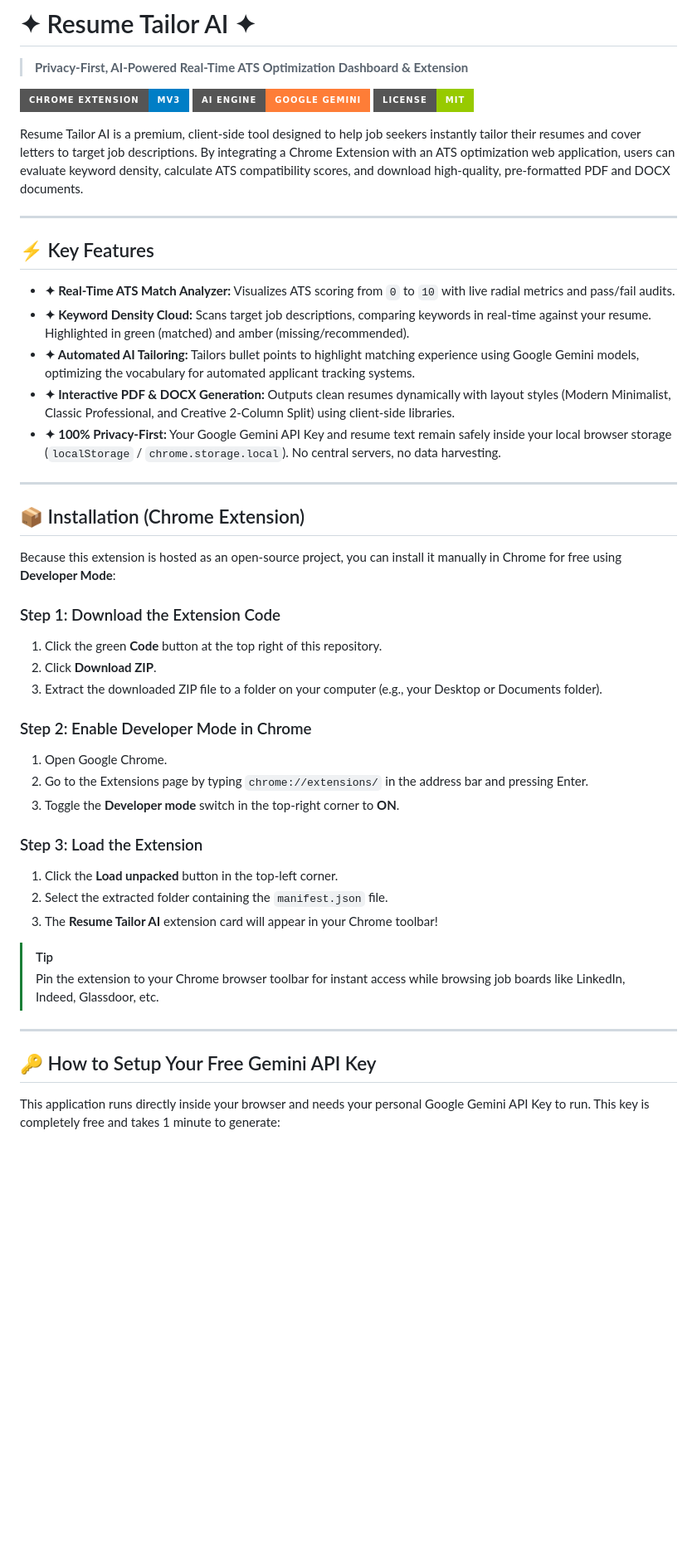
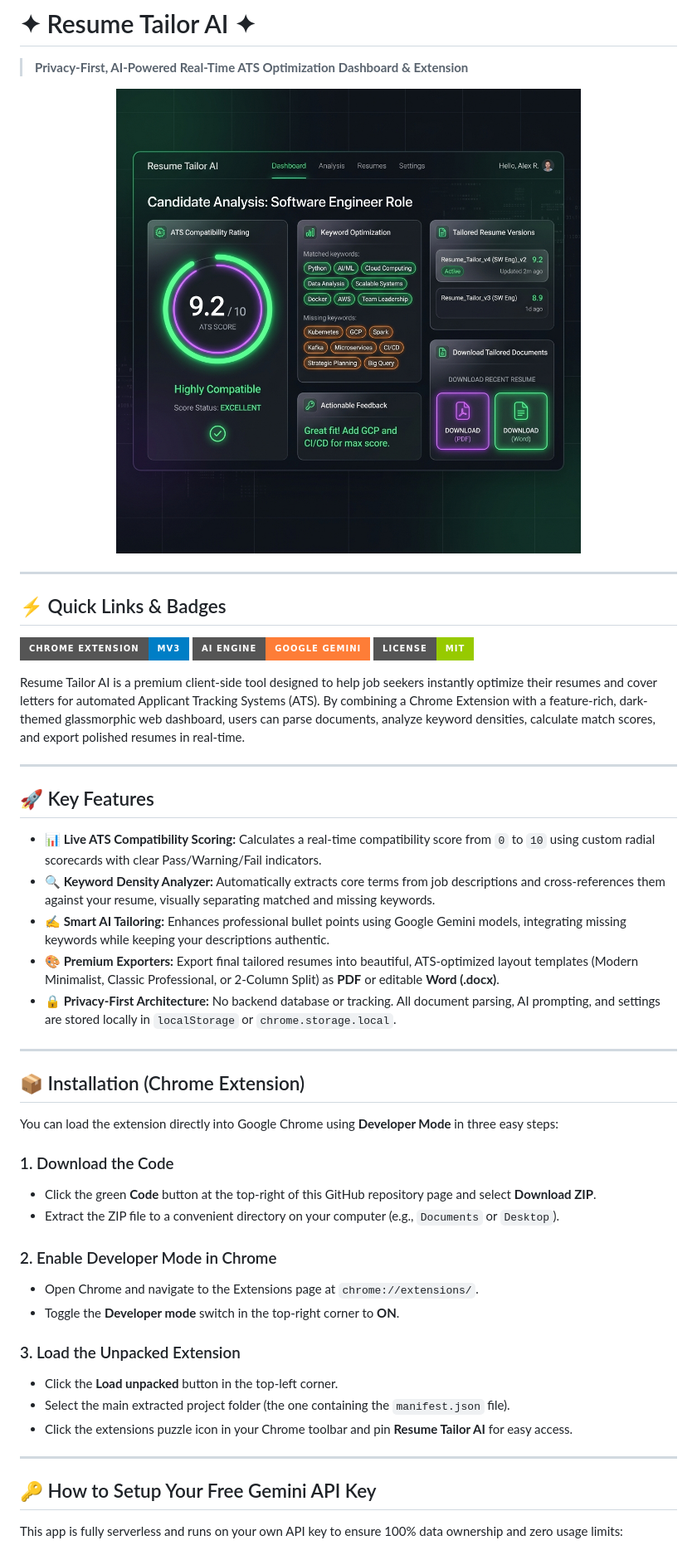
Before and after one commit to shru089/CV_Generator, a Markdown page: README.md, the part around one of its changes. Shown at 83% size. Drawn GitHub-style; pictures changed too: icons/dashboard_preview.png (added); badges without logos; blank space fills up the shorter version.

Commit message:
docs: improve README styling and add dashboard preview mockup

```diff
--- a/README.md
+++ b/README.md
@@ -1,49 +1,52 @@
 # ✦ Resume Tailor AI ✦
 > **Privacy-First, AI-Powered Real-Time ATS Optimization Dashboard & Extension**
 
-[![Chrome Extension](https://img.shields.io/badge/Chrome_Extension-MV3-blue.svg?style=for-the-badge&logo=google-chrome&logoColor=white)](#installation-chrome-extension)
-[![Powered By](https://img.shields.io/badge/AI_Engine-Google_Gemini-orange.svg?style=for-the-badge&logo=google-gemini&logoColor=white)](https://aistudio.google.com/)
-[![License](https://img.shields.io/badge/License-MIT-green.svg?style=for-the-badge)](#license)
-
-Resume Tailor AI is a premium, client-side tool designed to help job seekers instantly tailor their resumes and cover letters to target job descriptions. By integrating a Chrome Extension with an ATS optimization web application, users can evaluate keyword density, calculate ATS compatibility scores, and download high-quality, pre-formatted PDF and DOCX documents.
+<p align="center">
+  <img src="icons/dashboard_preview.png" alt="Resume Tailor AI Dashboard Preview" width="750" style="border-radius: 12px; box-shadow: 0 8px 30px rgba(0,0,0,0.5);" />
+</p>
 
 ---
 
-## ⚡ Key Features
+## ⚡ Quick Links & Badges
 
-* **✦ Real-Time ATS Match Analyzer:** Visualizes ATS scoring from `0` to `10` with live radial metrics and pass/fail audits.
-* **✦ Keyword Density Cloud:** Scans target job descriptions, comparing keywords in real-time against your resume. Highlighted in green (matched) and amber (missing/recommended).
-* **✦ Automated AI Tailoring:** Tailors bullet points to highlight matching experience using Google Gemini models, optimizing the vocabulary for automated applicant tracking systems.
-* **✦ Interactive PDF & DOCX Generation:** Outputs clean resumes dynamically with layout styles (Modern Minimalist, Classic Professional, and Creative 2-Column Split) using client-side libraries.
-* **✦ 100% Privacy-First:** Your Google Gemini API Key and resume text remain safely inside your local browser storage (`localStorage` / `chrome.storage.local`). No central servers, no data harvesting.
+[![Chrome Extension](https://img.shields.io/badge/Chrome_Extension-MV3-blue.svg?style=for-the-badge&logo=google-chrome&logoColor=white)](#-installation-chrome-extension)
+[![Powered By](https://img.shields.io/badge/AI_Engine-Google_Gemini-orange.svg?style=for-the-badge&logo=google-gemini&logoColor=white)](https://aistudio.google.com/)
+[![License](https://img.shields.io/badge/License-MIT-green.svg?style=for-the-badge)](#-license)
+
+Resume Tailor AI is a premium client-side tool designed to help job seekers instantly optimize their resumes and cover letters for automated Applicant Tracking Systems (ATS). By combining a Chrome Extension with a feature-rich, dark-themed glassmorphic web dashboard, users can parse documents, analyze keyword densities, calculate match scores, and export polished resumes in real-time.
+
+---
+
+## 🚀 Key Features
+
+* **📊 Live ATS Compatibility Scoring:** Calculates a real-time compatibility score from `0` to `10` using custom radial scorecards with clear Pass/Warning/Fail indicators.
+* **🔍 Keyword Density Analyzer:** Automatically extracts core terms from job descriptions and cross-references them against your resume, visually separating matched and missing keywords.
+* **✍️ Smart AI Tailoring:** Enhances professional bullet points using Google Gemini models, integrating missing keywords while keeping your descriptions authentic.
+* **🎨 Premium Exporters:** Export final tailored resumes into beautiful, ATS-optimized layout templates (Modern Minimalist, Classic Professional, or 2-Column Split) as **PDF** or editable **Word (.docx)**.
+* **🔒 Privacy-First Architecture:** No backend database or tracking. All document parsing, AI prompting, and settings are stored locally in `localStorage` or `chrome.storage.local`.
 
 ---
 
 ## 📦 Installation (Chrome Extension)
 
-Because this extension is hosted as an open-source project, you can install it manually in Chrome for free using **Developer Mode**:
+You can load the extension directly into Google Chrome using **Developer Mode** in three easy steps:
 
-### Step 1: Download the Extension Code
-1. Click the green **Code** button at the top right of this repository.
-2. Click **Download ZIP**.
-3. Extract the downloaded ZIP file to a folder on your computer (e.g., your Desktop or Documents folder).
+### 1. Download the Code
+* Click the green **Code** button at the top-right of this GitHub repository page and select **Download ZIP**.
+* Extract the ZIP file to a convenient directory on your computer (e.g., `Documents` or `Desktop`).
 
-### Step 2: Enable Developer Mode in Chrome
-1. Open Google Chrome.
-2. Go to the Extensions page by typing `chrome://extensions/` in the address bar and pressing Enter.
-3. Toggle the **Developer mode** switch in the top-right corner to **ON**.
+### 2. Enable Developer Mode in Chrome
+* Open Chrome and navigate to the Extensions page at `chrome://extensions/`.
+* Toggle the **Developer mode** switch in the top-right corner to **ON**.
 
-### Step 3: Load the Extension
-1. Click the **Load unpacked** button in the top-left corner.
-2. Select the extracted folder containing the `manifest.json` file.
-3. The **Resume Tailor AI** extension card will appear in your Chrome toolbar!
-
-> [!TIP]
-> Pin the extension to your Chrome browser toolbar for instant access while browsing job boards like LinkedIn, Indeed, Glassdoor, etc.
+### 3. Load the Unpacked Extension
+* Click the **Load unpacked** button in the top-left corner.
+* Select the main extracted project folder (the one containing the `manifest.json` file).
+* Click the extensions puzzle icon in your Chrome toolbar and pin **Resume Tailor AI** for easy access.
 
 ---
 
 ## 🔑 How to Setup Your Free Gemini API Key
 
-This application runs directly inside your browser and needs your personal Google Gemini API Key to run. This key is completely free and takes 1 minute to generate:
+This app is fully serverless and runs on your own API key to ensure 100% data ownership and zero usage limits:
 
```
Also changed, not shown: other parts of README.md (+12 -19 lines).
